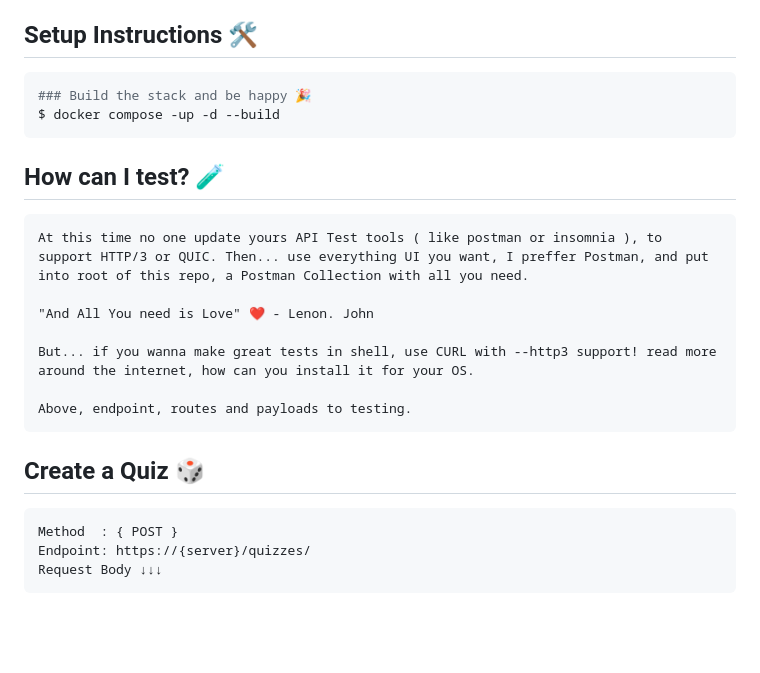
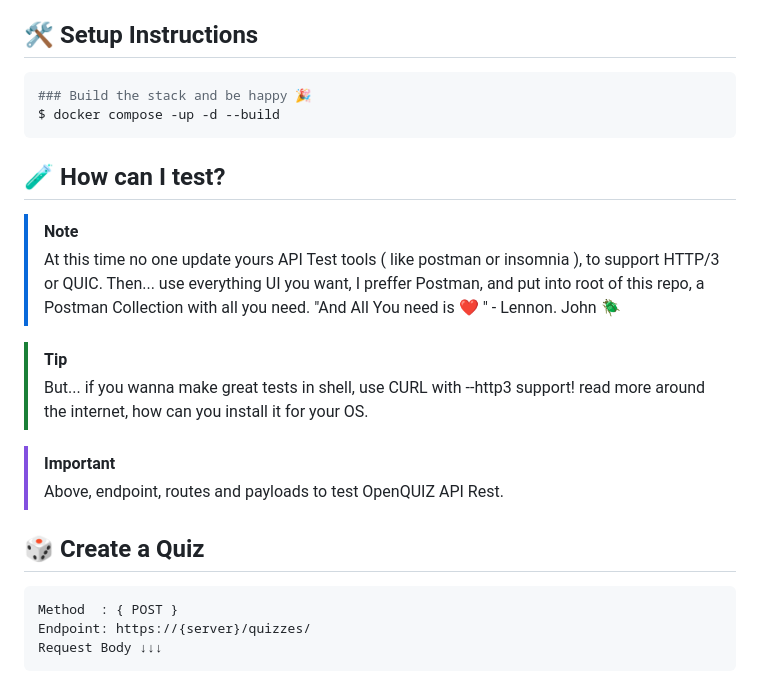
Before and after one commit to sandersouza/OpenQUIZ, a Markdown page: README.md, the part around the change printed below. Drawn GitHub-style; blank space fills up the shorter version.

Commit message:
More adjusts into README.md to better look.

````diff
--- a/README.md
+++ b/README.md
@@ -25,25 +25,24 @@ In time...I change from old loved Flask RestAPI, to FastAPI + Hypercorn framewor
 - Frontend for Ephemeral Players
 - OAUTH / SSO Login with Google
 
-## Setup Instructions 🛠️
+## 🛠️ Setup Instructions
 ```bash
 ### Build the stack and be happy 🎉
 $ docker compose -up -d --build
 ```
 
-## How can I test? 🧪
-```txt
-At this time no one update yours API Test tools ( like postman or insomnia ), to support HTTP/3 or QUIC. Then... use everything UI you want, I preffer Postman, and put into root of this repo, a Postman Collection with all you need.
+## 🧪 How can I test?
+>[!NOTE]
+>At this time no one update yours API Test tools ( like postman or insomnia ), to support HTTP/3 or QUIC. Then... use everything UI you want, I preffer Postman, and put into root of this repo, a Postman Collection with all you need. "And All You need is ❤️ " - Lennon. John 🪲
 
-"And All You need is Love" ❤️ - Lenon. John
+>[!TIP]
+>But... if you wanna make great tests in shell, use CURL with --http3 support! read more around the internet, how can you install it for your OS.
 
-But... if you wanna make great tests in shell, use CURL with --http3 support! read more around the internet, how can you install it for your OS.
-
-Above, endpoint, routes and payloads to testing.
-```
+>[!IMPORTANT]
+>Above, endpoint, routes and payloads to test OpenQUIZ API Rest.
 
 
-## Create a Quiz 🎲
+## 🎲 Create a Quiz
 ```txt
 Method  : { POST }
 Endpoint: https://{server}/quizzes/
````
Also changed, not shown: other parts of README.md (+10 -10 lines).
